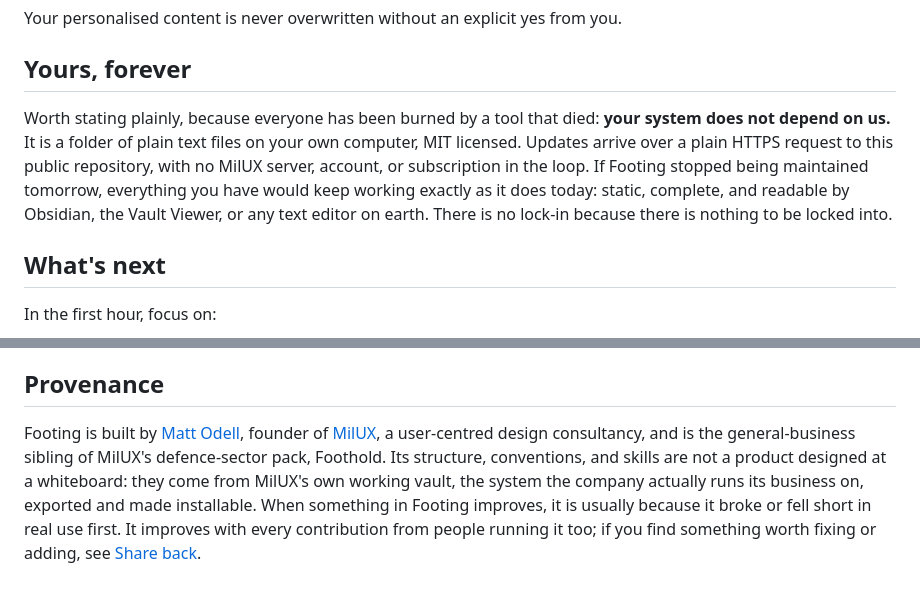
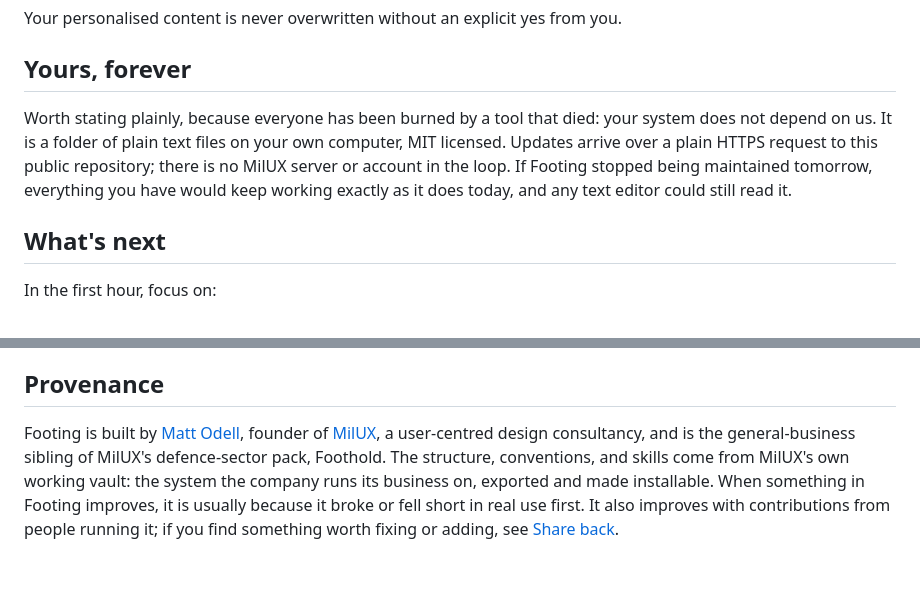
Before and after one commit to MilUX-Ltd/footing, a Markdown page: README.md, 2 parts joined by grey strips. GitHub-like rendering.

```diff
--- a/README.md
+++ b/README.md
@@ -133,7 +131,7 @@ Your personalised content is never overwritten without an explicit yes from you.
 
 ## Yours, forever
 
-Worth stating plainly, because everyone has been burned by a tool that died: **your system does not depend on us.** It is a folder of plain text files on your own computer, MIT licensed. Updates arrive over a plain HTTPS request to this public repository, with no MilUX server, account, or subscription in the loop. If Footing stopped being maintained tomorrow, everything you have would keep working exactly as it does today: static, complete, and readable by Obsidian, the Vault Viewer, or any text editor on earth. There is no lock-in because there is nothing to be locked into.
+Worth stating plainly, because everyone has been burned by a tool that died: your system does not depend on us. It is a folder of plain text files on your own computer, MIT licensed. Updates arrive over a plain HTTPS request to this public repository; there is no MilUX server or account in the loop. If Footing stopped being maintained tomorrow, everything you have would keep working exactly as it does today, and any text editor could still read it.
 
 ## What's next
 
@@ -187,4 +185,4 @@ Email: matt@milux.co.uk. LinkedIn: [Matt Odell](https://www.linkedin.com/in/matt
 
 ## Provenance
 
-Footing is built by [Matt Odell](https://www.linkedin.com/in/mattodell/), founder of [MilUX](https://milux.co.uk), a user-centred design consultancy, and is the general-business sibling of MilUX's defence-sector pack, Foothold. Its structure, conventions, and skills are not a product designed at a whiteboard: they come from MilUX's own working vault, the system the company actually runs its business on, exported and made installable. When something in Footing improves, it is usually because it broke or fell short in real use first. It improves with every contribution from people running it too; if you find something worth fixing or adding, see [Share back](#share-back).
+Footing is built by [Matt Odell](https://www.linkedin.com/in/mattodell/), founder of [MilUX](https://milux.co.uk), a user-centred design consultancy, and is the general-business sibling of MilUX's defence-sector pack, Foothold. The structure, conventions, and skills come from MilUX's own working vault: the system the company runs its business on, exported and made installable. When something in Footing improves, it is usually because it broke or fell short in real use first. It also improves with contributions from people running it; if you find something worth fixing or adding, see [Share back](#share-back).
```
Also changed, not shown: other parts of README.md (+12 -14 lines).
